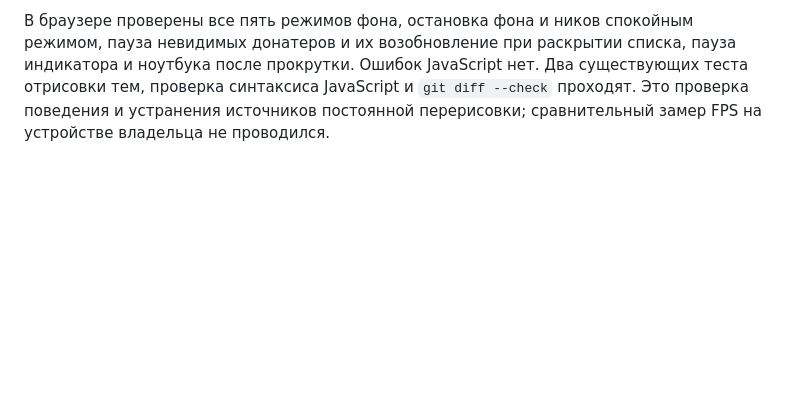
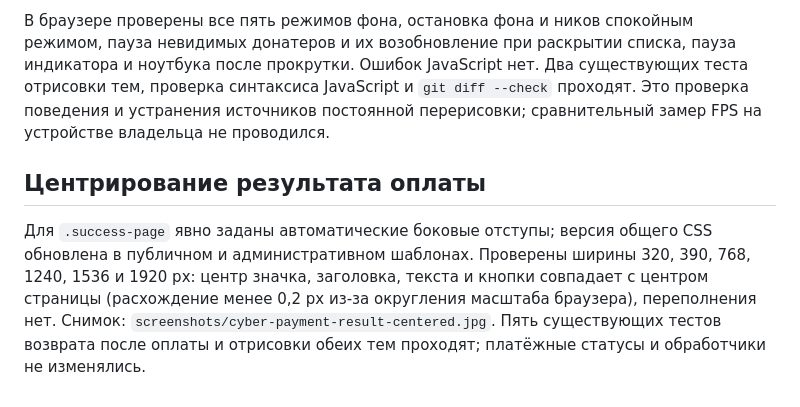
Before and after one commit to kzolotarev95/new-donat-zks95, a Markdown page: docs/THEME-VALIDATION.md, the part around the change. Rendered like a GitHub page; blank space fills up the shorter version.

Commit message:
Keep Cyber payment result centered and refresh shared styles

```diff
--- a/docs/THEME-VALIDATION.md
+++ b/docs/THEME-VALIDATION.md
@@ -93,3 +93,7 @@
 Убран полноэкранный слой SVG turbulence. Движение снега, звёзд и сетки в Cyber переведено с `background-position` на `transform`; у индикатора пульсируют только прозрачность и масштаб, тень остаётся постоянной. IntersectionObserver приостанавливает ноутбук, индикатор и ники вне экрана; Page Visibility приостанавливает анимации в скрытой вкладке. Настройки глобального эффекта и скорости сохранены.
 
 В браузере проверены все пять режимов фона, остановка фона и ников спокойным режимом, пауза невидимых донатеров и их возобновление при раскрытии списка, пауза индикатора и ноутбука после прокрутки. Ошибок JavaScript нет. Два существующих теста отрисовки тем, проверка синтаксиса JavaScript и `git diff --check` проходят. Это проверка поведения и устранения источников постоянной перерисовки; сравнительный замер FPS на устройстве владельца не проводился.
+
+## Центрирование результата оплаты
+
+Для `.success-page` явно заданы автоматические боковые отступы; версия общего CSS обновлена в публичном и административном шаблонах. Проверены ширины 320, 390, 768, 1240, 1536 и 1920 px: центр значка, заголовка, текста и кнопки совпадает с центром страницы (расхождение менее 0,2 px из-за округления масштаба браузера), переполнения нет. Снимок: `screenshots/cyber-payment-result-centered.jpg`. Пять существующих тестов возврата после оплаты и отрисовки обеих тем проходят; платёжные статусы и обработчики не изменялись.
```
Also changed, not shown: docs/screenshots/cyber-payment-result-centered.jpg (added), 3 other files.
